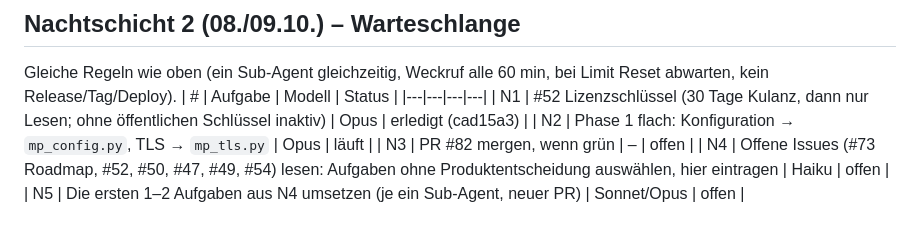
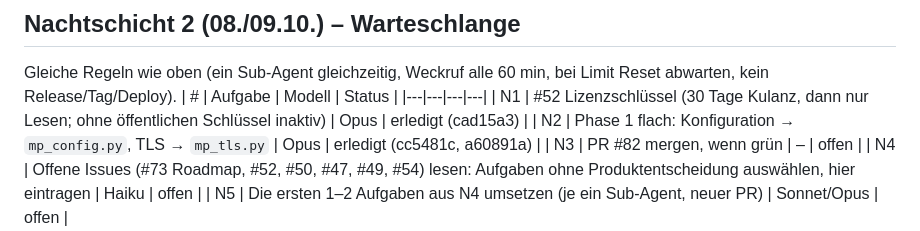
Before and after one commit to xiy12345678910-lab/Produktionsplanung, a Markdown page: docs/NACHTPLAN.md, the part around the change. Drawn GitHub-style.

Commit message:
Nachtplan: N2 erledigt
Co-Authored-By: Claude Opus 5.5 <noreply@anthropic.com>
Claude-Session: https://claude.ai/code/session_017S9aA2vaZJnFGrFFwVWeMp

```diff
--- a/docs/NACHTPLAN.md
+++ b/docs/NACHTPLAN.md
@@ -50,7 +50,7 @@ Gleiche Regeln wie oben (ein Sub-Agent gleichzeitig, Weckruf alle 60 min, bei Li
 | # | Aufgabe | Modell | Status |
 |---|---|---|---|
 | N1 | #52 Lizenzschlüssel (30 Tage Kulanz, dann nur Lesen; ohne öffentlichen Schlüssel inaktiv) | Opus | erledigt (cad15a3) |
-| N2 | Phase 1 flach: Konfiguration → `mp_config.py`, TLS → `mp_tls.py` | Opus | läuft |
+| N2 | Phase 1 flach: Konfiguration → `mp_config.py`, TLS → `mp_tls.py` | Opus | erledigt (cc5481c, a60891a) |
 | N3 | PR #82 mergen, wenn grün | – | offen |
 | N4 | Offene Issues (#73 Roadmap, #52, #50, #47, #49, #54) lesen: Aufgaben ohne Produktentscheidung auswählen, hier eintragen | Haiku | offen |
 | N5 | Die ersten 1–2 Aufgaben aus N4 umsetzen (je ein Sub-Agent, neuer PR) | Sonnet/Opus | offen |
```
